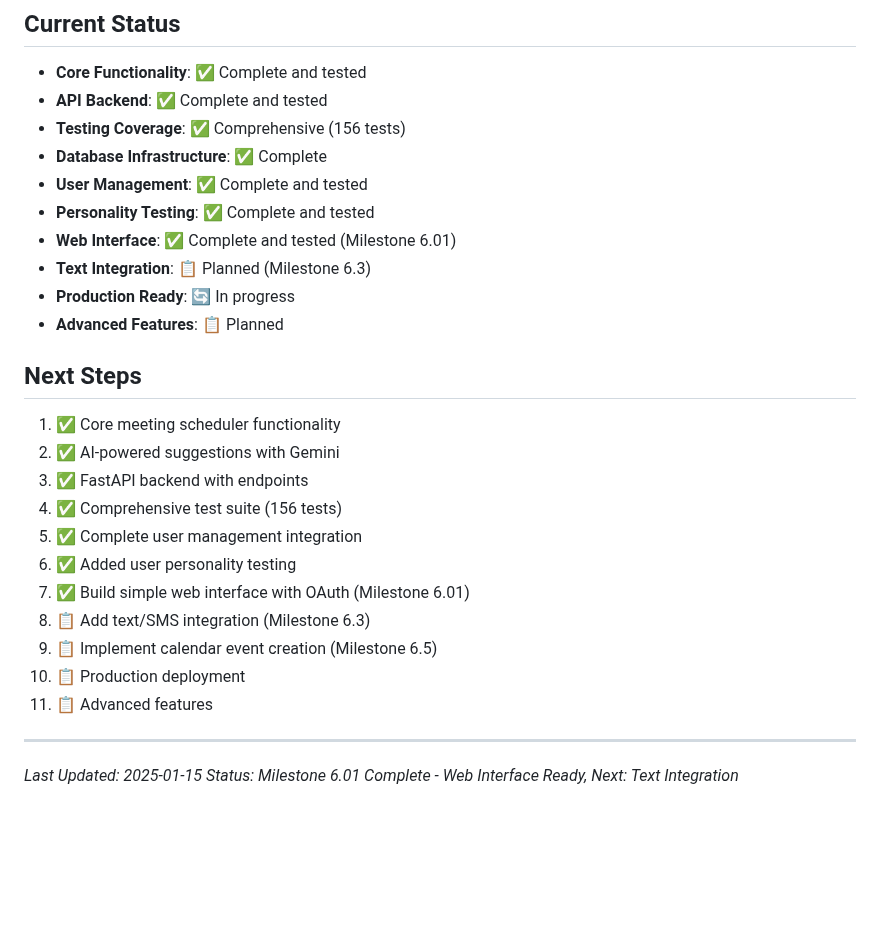
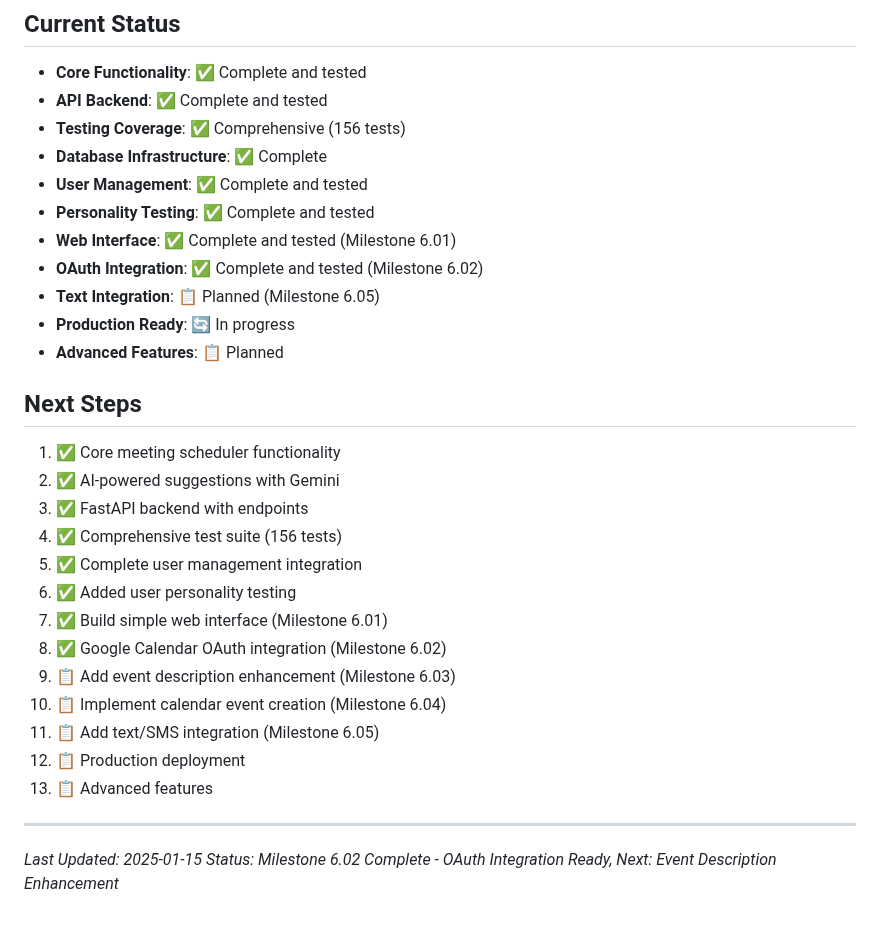
Before and after one commit to pgeurin/hey-you-free, a Markdown page: docs/PROJECT_PLAN.md, the part around one of its changes. GitHub-like rendering; blank space fills up the shorter version.

```diff
--- a/docs/PROJECT_PLAN.md
+++ b/docs/PROJECT_PLAN.md
@@ -223,7 +214,8 @@ butterfly2/
 - **User Management**: ✅ Complete and tested
 - **Personality Testing**: ✅ Complete and tested
 - **Web Interface**: ✅ Complete and tested (Milestone 6.01)
-- **Text Integration**: 📋 Planned (Milestone 6.3)
+- **OAuth Integration**: ✅ Complete and tested (Milestone 6.02)
+- **Text Integration**: 📋 Planned (Milestone 6.05)
 - **Production Ready**: 🔄 In progress
 - **Advanced Features**: 📋 Planned
 
@@ -234,13 +226,15 @@ butterfly2/
 4. ✅ Comprehensive test suite (156 tests)
 5. ✅ Complete user management integration
 6. ✅ Added user personality testing
-7. ✅ Build simple web interface with OAuth (Milestone 6.01)
-8. 📋 Add text/SMS integration (Milestone 6.3)
-9. 📋 Implement calendar event creation (Milestone 6.5)
-10. 📋 Production deployment
-11. 📋 Advanced features
+7. ✅ Build simple web interface (Milestone 6.01)
+8. ✅ Google Calendar OAuth integration (Milestone 6.02)
+9. 📋 Add event description enhancement (Milestone 6.03)
+10. 📋 Implement calendar event creation (Milestone 6.04)
+11. 📋 Add text/SMS integration (Milestone 6.05)
+12. 📋 Production deployment
+13. 📋 Advanced features
 
 ---
 
 *Last Updated: 2025-01-15*
-*Status: Milestone 6.01 Complete - Web Interface Ready, Next: Text Integration*
+*Status: Milestone 6.02 Complete - OAuth Integration Ready, Next: Event Description Enhancement*
```
Also changed, not shown: other parts of docs/PROJECT_PLAN.md (+31 -40 lines).
